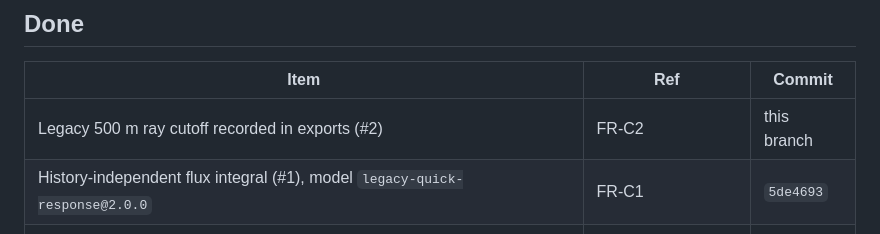
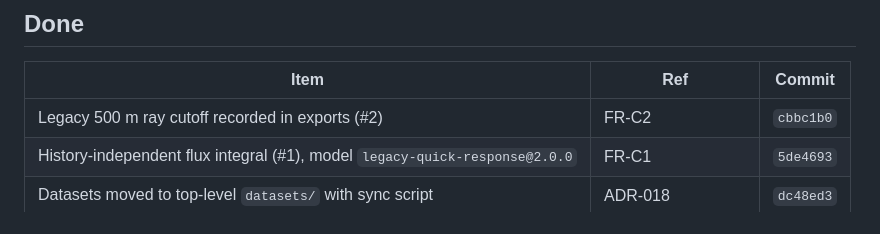
Before and after one commit to ufan/muon_eval, a Markdown page: docs/IMPLEMENTATION_PRIORITY.md, the part around the change. GitHub-like rendering.

Commit message:
docs(priority): record commit for #2
Co-Authored-By: Claude Opus 5.5 <noreply@anthropic.com>
Claude-Session: https://claude.ai/code/session_01MVZrgqQfqNx12gB3YNFSn9

```diff
--- a/docs/IMPLEMENTATION_PRIORITY.md
+++ b/docs/IMPLEMENTATION_PRIORITY.md
@@ -113,7 +113,7 @@ Before scan performance by owner decision (OQ-10). AN1 is in P2 with the plan fo
 
 | Item | Ref | Commit |
 |---|---|---|
-| Legacy 500 m ray cutoff recorded in exports (#2) | FR-C2 | this branch |
+| Legacy 500 m ray cutoff recorded in exports (#2) | FR-C2 | `cbbc1b0` |
 | History-independent flux integral (#1), model `legacy-quick-response@2.0.0` | FR-C1 | `5de4693` |
 | Datasets moved to top-level `datasets/` with sync script | ADR-018 | `dc48ed3` |
 | Compiled backend made the default | OQ-3, ADR-011 | `eba2f6f` |
```
